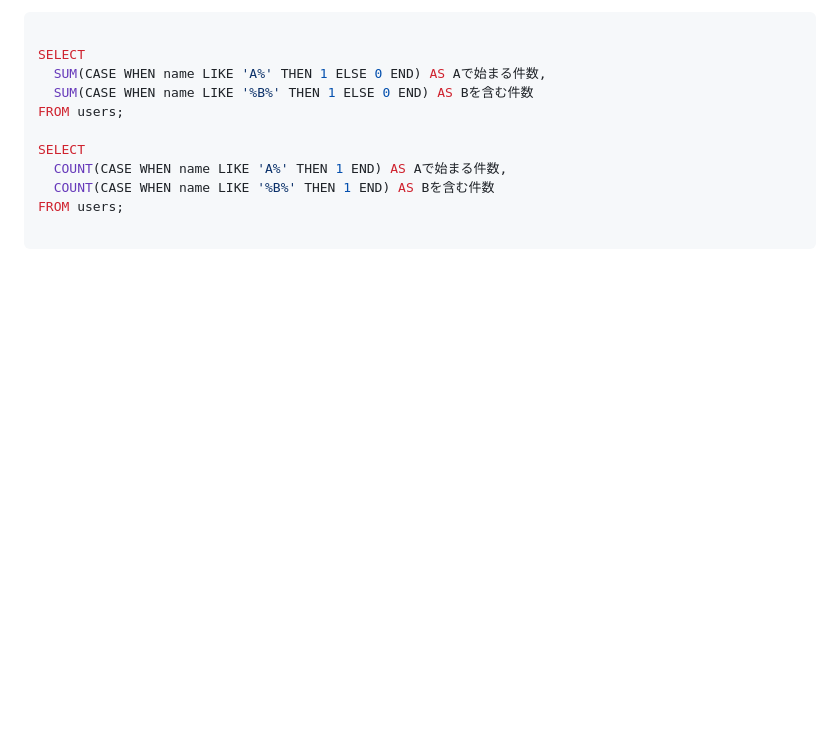
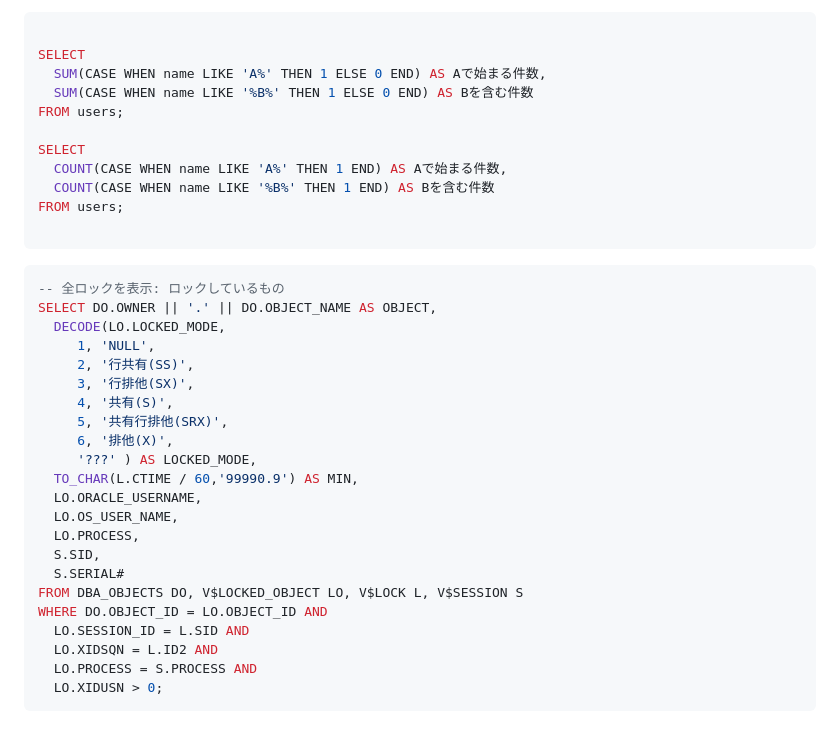
Before and after one commit to zero22Dev1/Memo, a Markdown page: README.md, the part around the change. GitHub-like rendering; blank space fills up the shorter version.

Commit message:
README.md を更新

````diff
--- a/README.md
+++ b/README.md
@@ -232,3 +232,28 @@ SELECT
 FROM users;
 
 ```
+
+``` sql
+-- 全ロックを表示: ロックしているもの
+SELECT DO.OWNER || '.' || DO.OBJECT_NAME AS OBJECT,
+  DECODE(LO.LOCKED_MODE,
+     1, 'NULL',
+     2, '行共有(SS)',
+     3, '行排他(SX)',
+     4, '共有(S)',
+     5, '共有行排他(SRX)',
+     6, '排他(X)',
+     '???' ) AS LOCKED_MODE,
+  TO_CHAR(L.CTIME / 60,'99990.9') AS MIN,
+  LO.ORACLE_USERNAME,
+  LO.OS_USER_NAME,
+  LO.PROCESS,
+  S.SID,
+  S.SERIAL#
+FROM DBA_OBJECTS DO, V$LOCKED_OBJECT LO, V$LOCK L, V$SESSION S
+WHERE DO.OBJECT_ID = LO.OBJECT_ID AND
+  LO.SESSION_ID = L.SID AND
+  LO.XIDSQN = L.ID2 AND
+  LO.PROCESS = S.PROCESS AND
+  LO.XIDUSN > 0;
+```
````
